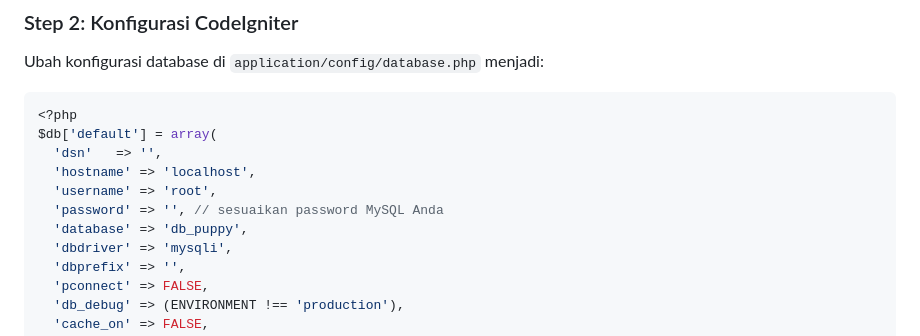
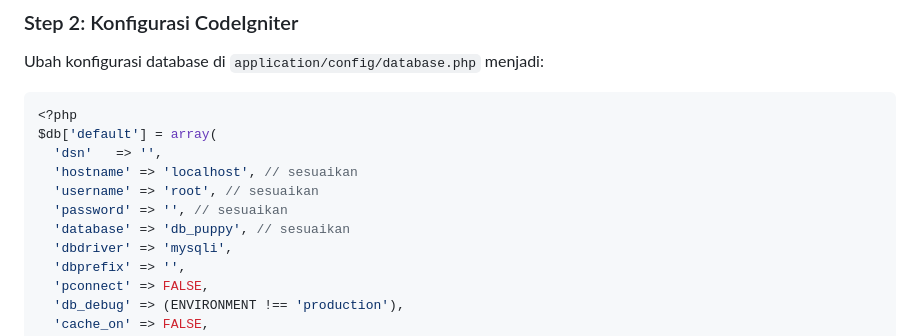
Before and after one commit to puspitaayuanggraeni10/happyproduct, a Markdown page: readme.md, the part around the change. GitHub-like rendering.

```diff
--- a/readme.md
+++ b/readme.md
@@ -100,10 +100,10 @@ Ubah konfigurasi database di `application/config/database.php` menjadi:
 <?php
 $db['default'] = array(
   'dsn'   => '',
-  'hostname' => 'localhost',
-  'username' => 'root',
-  'password' => '', // sesuaikan password MySQL Anda
-  'database' => 'db_puppy',
+  'hostname' => 'localhost', // sesuaikan
+  'username' => 'root', // sesuaikan
+  'password' => '', // sesuaikan
+  'database' => 'db_puppy', // sesuaikan
   'dbdriver' => 'mysqli',
   'dbprefix' => '',
   'pconnect' => FALSE,
```
